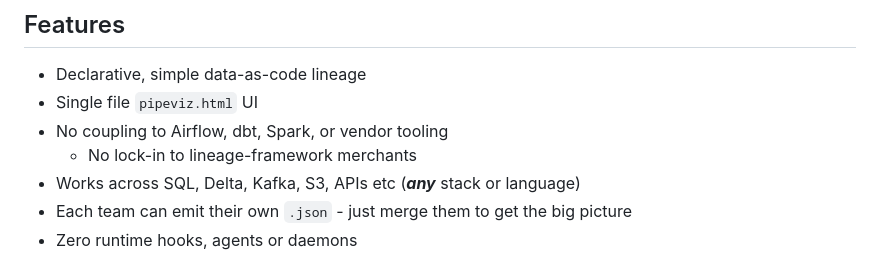
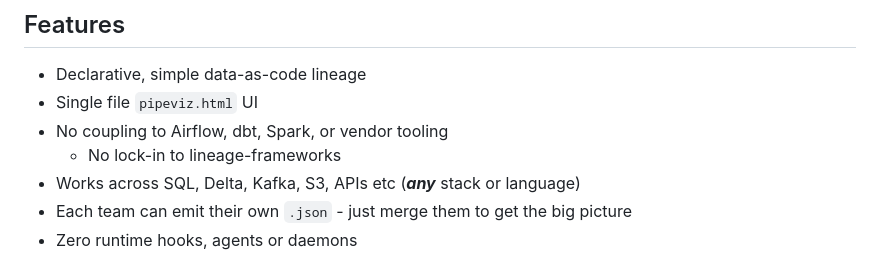
Before and after one commit to mattlianje/pipeviz, a Markdown page: README.md, the part around the change. Drawn GitHub-style.

```diff
--- a/README.md
+++ b/README.md
@@ -19,7 +19,7 @@ You define what exists. **Pipeviz** draws the lines ✏️✨
 - Declarative, simple data-as-code lineage
 - Single file `pipeviz.html` UI
 - No coupling to Airflow, dbt, Spark, or vendor tooling
-   - No lock-in to lineage-framework merchants
+   - No lock-in to lineage-frameworks
 - Works across SQL, Delta, Kafka, S3, APIs etc (**_any_** stack or language)
 - Each team can emit their own `.json` - just merge them to get the big picture
 - Zero runtime hooks, agents or daemons
```
